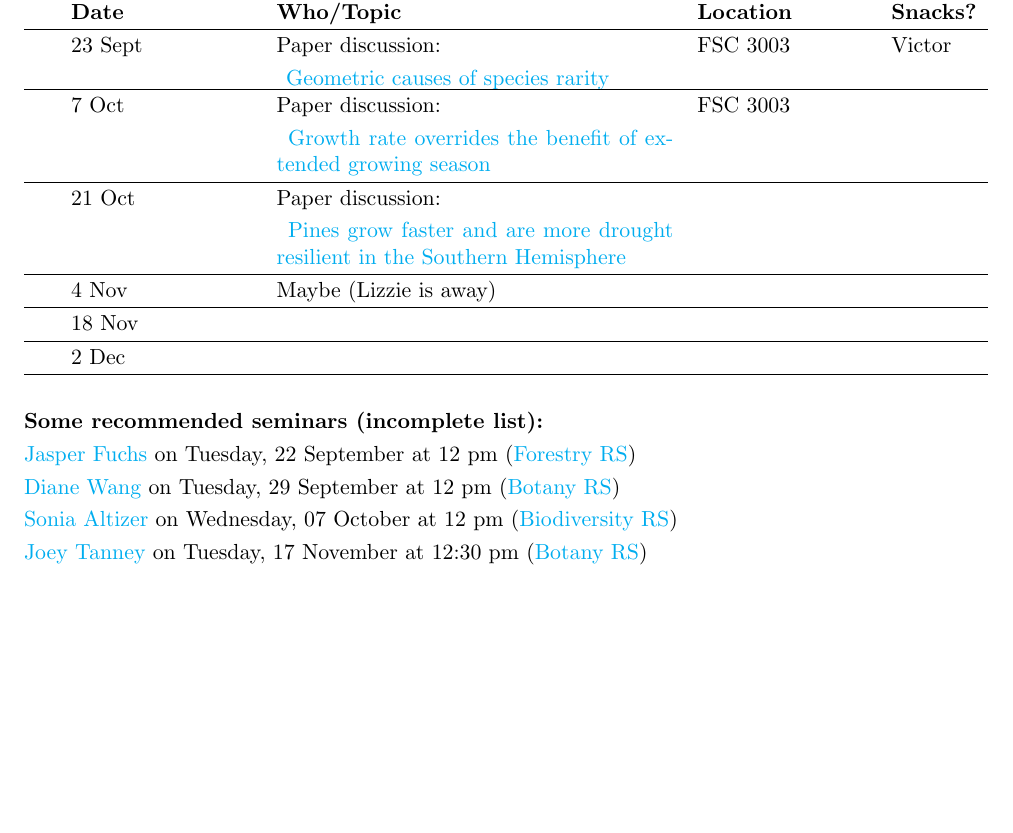
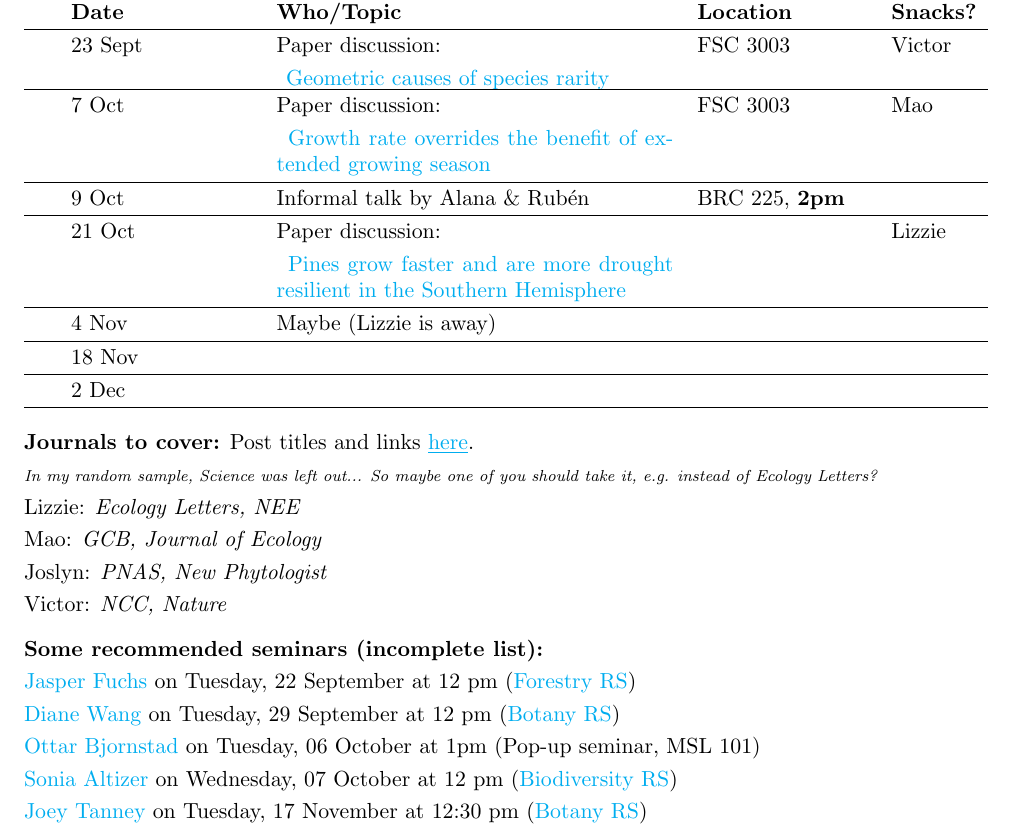
Before and after one commit to temporalecologylab/labgit, a LaTeX document (labmeetings/labmeeting_2026Fall.tex): part of the page, cut so that both start at the same text, the shorter picture padded with empty space. Compiled offline with pdfLaTeX.

Commit message:
update meetings, seminars + randomly assign journals

```diff
--- a/labmeetings/labmeeting_2026Fall.tex
+++ b/labmeetings/labmeeting_2026Fall.tex
@@ -45,8 +45,9 @@ Lab meetings will be on Wednesdays at 3 pm PT (location in the table below)\\ %
             & \textbf{Snacks?}  \\
 \hline
 & 23 Sept &  Paper discussion:\newline\vspace{-3pt} \href{https://www.biorxiv.org/content/10.64898/2026.09.02.748835v1}{Geometric causes of species rarity} & FSC 3003 & Victor \\\hline
-& 7 Oct &  Paper discussion:\newline\vspace{-3pt} \href{https://www.science.org/doi/10.1126/science.aec8866}{Growth rate overrides the benefit of extended growing season} & FSC 3003 &  \\\hline
-& 21 Oct &  Paper discussion:\newline\vspace{-3pt} \href{https://doi.org/10.1038/s41586-026-10969-8}{Pines grow faster and are more drought resilient in the Southern Hemisphere} &  &  \\\hline
+& 7 Oct &  Paper discussion:\newline\vspace{-3pt} \href{https://www.science.org/doi/10.1126/science.aec8866}{Growth rate overrides the benefit of extended growing season} & FSC 3003 & Mao \\\hline
+& 9 Oct &  Informal talk by Alana \& Rubén & BRC 225, \textbf{2pm} &  \\\hline
+& 21 Oct &  Paper discussion:\newline\vspace{-3pt} \href{https://doi.org/10.1038/s41586-026-10969-8}{Pines grow faster and are more drought resilient in the Southern Hemisphere} &  & Lizzie \\\hline
 & 4 Nov &  Maybe (Lizzie is away) &  &  \\\hline
 & 18 Nov &  &  &  \\\hline
 & 2 Dec &   &  &  \\\hline
@@ -54,13 +55,24 @@ Lab meetings will be on Wednesdays at 3 pm PT (location in the table below)\\ %
 \end{center}
 
 %\vspace{6pt}
-%\noindent {\bf Journals to cover (from the past ... we have 3 each but likely will change):}  Post titles and links \href{https://docs.google.com/document/d/1j0WdDbjdp8ERLSO7whvtnP-tOblYMlX33TSCXy_uRKo/edit?usp=sharing}{\underline{here}}.
+\noindent {\bf Journals to cover:}  Post titles and links \href{https://docs.google.com/document/d/1j0WdDbjdp8ERLSO7whvtnP-tOblYMlX33TSCXy_uRKo/edit?usp=sharing}{\underline{here}}.
 
-%Lizzie: \emph{Nature, Nature Plants}\\
-%Mao: \emph{PNAS, Current Biology, Ecology}\\
-%Christophe: \emph{GCB, New Phytologist, NEE}\\
-%Victor: \emph{Science, NCC}\\
-%Eleonore: \emph{Journal of Ecology, Ecology Letters, Nature Geoscience}\\
+% set.seed(12345)
+%# journals <- c('Nature', 'Nature Plants', 'PNAS', 'Current Biology', 'Ecology', 'GCB', 'New Phytologist', 'NEE', 'Science',
+%                'NCC', 'Journal of Ecology', 'Ecology Letters', 'Nature Geoscience')
+%journals <-  c('Nature', 'PNAS', 'GCB', 'New Phytologist', 'NEE', 'Science', 'NCC', 'Journal of Ecology', 'Ecology Letters') # 9
+%participants <- c('Mao', 'Jaslyn', 'Victor', 'Lizzie') # 4 * 2 = 8...
+%assignments <- data.frame(
+%  participant = rep(participants, each = 2),
+%  journal = sample(journals, size = length(participants) * 2, replace = FALSE)
+%)
+
+{\scriptsize\emph{In my random sample, Science was left out... So maybe one of you should take it, e.g. instead of Ecology Letters?}}
+
+Lizzie: \emph{Ecology Letters, NEE}\\
+Mao: \emph{GCB, Journal of Ecology}\\
+Joslyn: \emph{PNAS, New Phytologist}\\
+Victor: \emph{NCC, Nature}\\
 
 \vspace{6pt}
 \noindent {\bf Some recommended seminars (incomplete list):} \\
@@ -68,6 +80,8 @@ Lab meetings will be on Wednesdays at 3 pm PT (location in the table below)\\ %
 \href{https://usys.ethz.ch/en/people/profile.jasper-m-fuchs.html}{Jasper Fuchs} on Tuesday, 22 September at 12 pm (\href{https://forestry.ubc.ca/events/tree-species-diversification/}{Forestry RS})\\
 
 \href{https://www.dianewanglab.com/}{Diane Wang} on Tuesday, 29 September at 12 pm (\href{https://botany.ubc.ca/events/event/guest-speaker-diane-wang/}{Botany RS})\\
+
+\href{https://ento.psu.edu/directory/onb1}{Ottar Bjornstad} on Tuesday, 06 October at 1pm (Pop-up seminar, MSL 101)\\
 
 \href{https://www.altizerlab.org/}{Sonia Altizer} on Wednesday, 07 October at 12 pm (\href{https://biodiversity.ubc.ca/events/brs-sonia-altizer-migrating-monarchs-and-disease-dynamics-warming-world}{Biodiversity RS})\\
 
```
Also changed, not shown: labmeetings/labmeeting_2026Fall.pdf.
